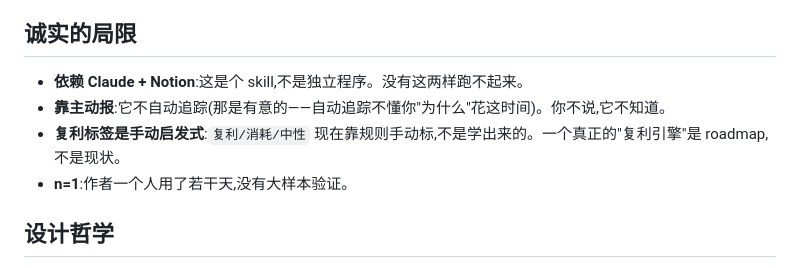
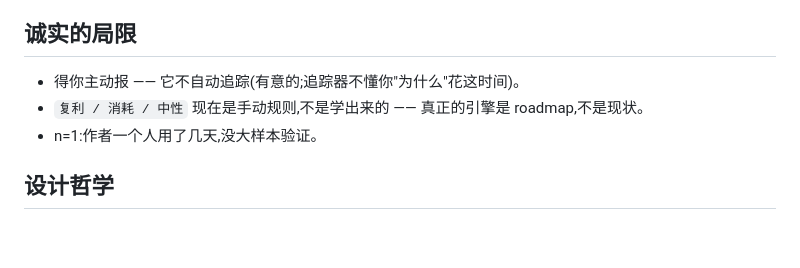
Before and after one commit to cruisekkk/time-ledger, a Markdown page: README.zh-CN.md, the part around the change. GitHub-like rendering; blank space fills up the shorter version.

```diff
--- a/README.zh-CN.md
+++ b/README.zh-CN.md
@@ -78,10 +78,9 @@ cp time-ledger/SKILL.zh-CN.md ~/.claude/skills/time-ledger/SKILL.md
 
 ## 诚实的局限
 
-- **依赖 Claude + Notion**:这是个 skill,不是独立程序。没有这两样跑不起来。
-- **靠主动报**:它不自动追踪(那是有意的——自动追踪不懂你"为什么"花这时间)。你不说,它不知道。
-- **复利标签是手动启发式**:`复利/消耗/中性` 现在靠规则手动标,不是学出来的。一个真正的"复利引擎"是 roadmap,不是现状。
-- **n=1**:作者一个人用了若干天,没有大样本验证。
+- 得你主动报 —— 它不自动追踪(有意的;追踪器不懂你"为什么"花这时间)。
+- `复利 / 消耗 / 中性` 现在是手动规则,不是学出来的 —— 真正的引擎是 roadmap,不是现状。
+- n=1:作者一个人用了几天,没大样本验证。
 
 ## 设计哲学
 
```
Also changed, not shown: README.md (+3 -4 lines).
